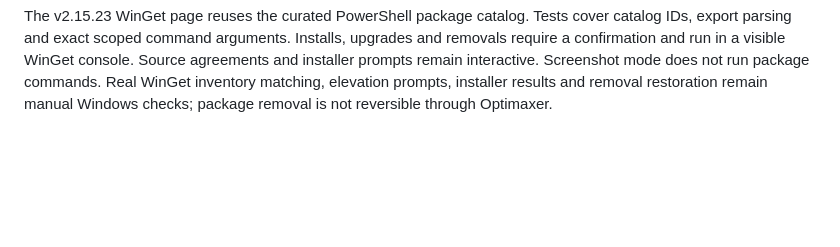
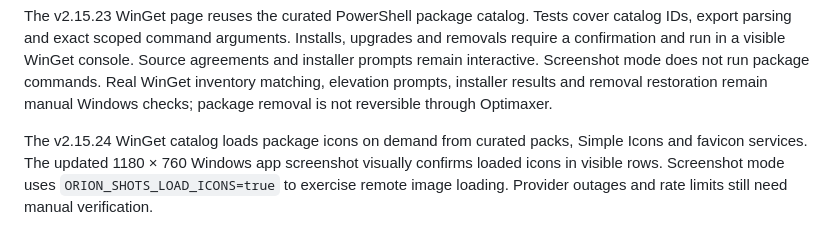
Before and after one commit to bliper2/optimaxer, a Markdown page: docs/verification.md, the part around the change printed below. Drawn GitHub-style; blank space fills up the shorter version.

```diff
--- a/docs/verification.md
+++ b/docs/verification.md
@@ -81,3 +81,5 @@ The v2.15.21 Gaming page summarizes current registry-backed Game Mode, per-user
 The v2.15.22 Store download history retains the 40 newest completed files across restarts. Tests cover persistence, deduplication, the bound and corrupt-file preservation. The UI actions on a downloaded file still need interactive verification.
 
 The v2.15.23 WinGet page reuses the curated PowerShell package catalog. Tests cover catalog IDs, export parsing and exact scoped command arguments. Installs, upgrades and removals require a confirmation and run in a visible WinGet console. Source agreements and installer prompts remain interactive. Screenshot mode does not run package commands. Real WinGet inventory matching, elevation prompts, installer results and removal restoration remain manual Windows checks; package removal is not reversible through Optimaxer.
+
+The v2.15.24 WinGet catalog loads package icons on demand from curated packs, Simple Icons and favicon services. The updated 1180 × 760 Windows app screenshot visually confirms loaded icons in visible rows. Screenshot mode uses `ORION_SHOTS_LOAD_ICONS=true` to exercise remote image loading. Provider outages and rate limits still need manual verification.
```
Also changed, not shown: other parts of docs/verification.md (+1 -1 lines), desktop/README.md (+2 -2 lines), docs/releases/v2.15.24.md (added, +12 -0 lines), docs/screenshots/desktop-winget.png, 10 other files.
